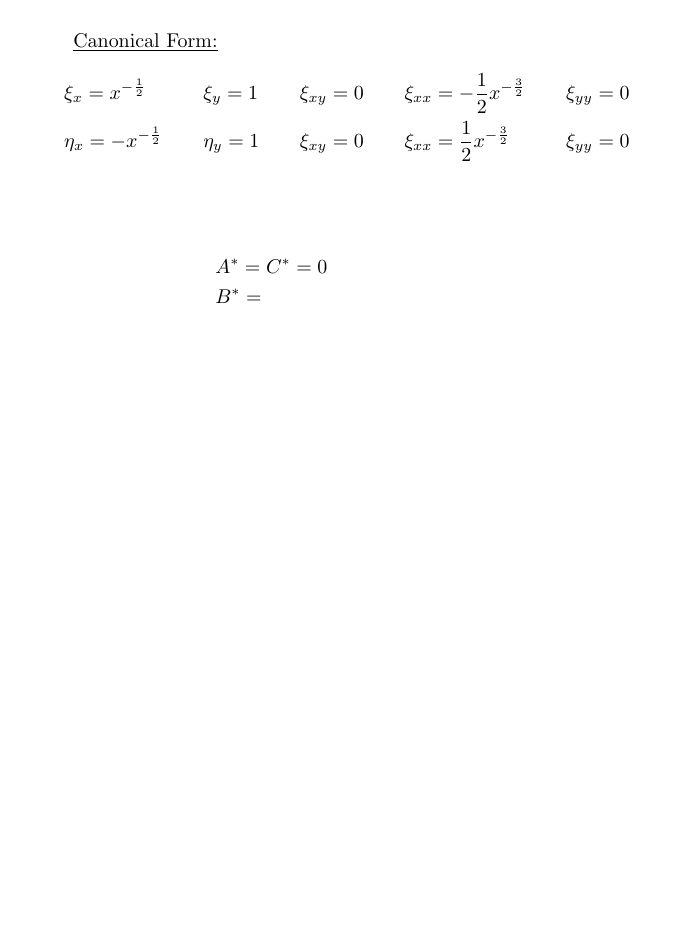
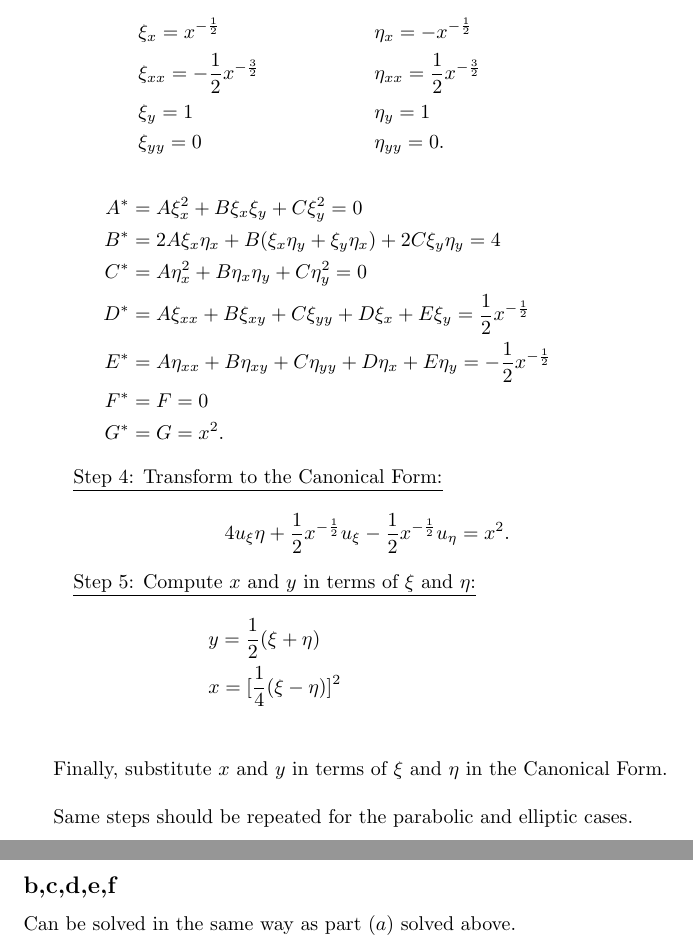
Before and after one commit to mostafaism1/maths-assignments, a LaTeX problem sheet (pdes/assignment-2/pdes-assignment-2.tex): part of page 4 of 4 before the commit and two parts of pages 5 and 6 of 8 after it, the two joined at a grey line, cut at the place of the change, the shorter picture padded with empty space. Compiled offline with pdfLaTeX.

Commit message:
Complete PDEs assignment 2

```diff
--- a/pdes/assignment-2/pdes-assignment-2.tex
+++ b/pdes/assignment-2/pdes-assignment-2.tex
@@ -91,22 +108,55 @@ $A=x, \: B=0, \: C=1$.
 \end{align*}
 
-\quad \underline{Characteristic Curves:}
+\quad \underline{Step 2: Solve for the Characteristic Curves:}
 \begin{align*}
   &\xi = \phi_1(x, y) = y + 2x^{\frac{1}{2}} = C_1 &&\\
   &\eta = \phi_2(x, y) = y - 2x^{\frac{1}{2}} = C_2 &&\\
 \end{align*}
 
-\quad \underline{Canonical Form:}
+\quad \underline{Step 3: Compute the Canonical Coefficients:}
 \begin{align*}
-  &\xi_x = x^{-\frac{1}{2}} &&\xi_y = 1 &&\xi_{xy} = 0 &&\xi_{xx} = -\frac{1}{2} x^{-\frac{3}{2}}&\xi_{yy} = 0 &&\\
-  &\eta_x = -x^{-\frac{1}{2}} &&\eta_y = 1 &&\xi_{xy} = 0 &&\xi_{xx} = \frac{1}{2} x^{-\frac{3}{2}}&\xi_{yy} = 0 &&\\
+  % x-deriv
+  &\xi_x = x^{-\frac{1}{2}} &&
+  \eta_x = -x^{-\frac{1}{2}} &&\\
+  % xx-deriv
+  &\xi_{xx} = -\frac{1}{2} x^{-\frac{3}{2}} &&
+  \eta_{xx} = \frac{1}{2} x^{-\frac{3}{2}} &&\\
+  % y-deriv
+  &\xi_y = 1 &&
+  \eta_y = 1 &&\\
+  %yy-deriv
+  &\xi_{yy} = 0 &&
+  \eta_{yy} = 0.
+\end{align*}
+\begin{align*}
+  A^* &= A \xi_{x}^2 + B \xi_{x}\xi_{y} + C \xi_{y}^2
+  = 0 &&\\
+  B^* &= 2A \xi_{x} \eta_{x} + B(\xi_{x} \eta_{y} + \xi_{y} \eta_{x}) + 2C \xi_{y} \eta_{y}
+  = 4 &&\\
+  C^* &= A\eta_{x}^2 + B \eta_{x} \eta_{y} + C \eta_{y}^2
+  = 0 &&\\
+  D^* &= A \xi_{xx} + B \xi_{xy} + C \xi_{yy} + D \xi_{x} + E \xi_{y}
+  = \frac{1}{2} x^{-\frac{1}{2}} &&\\
+  E^* &= A \eta_{xx} + B \eta_{xy} + C \eta_{yy} + D \eta_{x} + E \eta_{y}
+  = - \frac{1}{2} x^{-\frac{1}{2}} &&\\
+  F^* &= F = 0 &&\\
+  G^* &= G = x^2.
 \end{align*}
 
+\quad \underline{Step 4: Transform to the Canonical Form:}
 \begin{align*}
-  &A^* = C^* = 0 &&\\
-  &B^* =
+  4u_{\xi}{\eta} +
+  \frac{1}{2} x^{-\frac{1}{2}} u_{\xi} - \frac{1}{2} x^{-\frac{1}{2}} u_{\eta} = x^2.
 \end{align*}
 
+\quad \underline{Step 5: Compute $x$ and $y$ in terms of $\xi$ and $\eta$:}
+\begin{align*}
+  &y = \frac{1}{2} (\xi + \eta) &&\\
+  &x = [\frac{1}{4} (\xi - \eta)]^2 &&\\
+\end{align*}
 
+Finally, substitute $x$ and $y$ in terms of $\xi$ and $\eta$ in the Canonical Form.
+\newline
 
+Same steps should be repeated for the parabolic and elliptic cases.
 
@@ -115,9 +164,4 @@ $A=x, \: B=0, \: C=1$.
 
-% \subsection*{a.}
-% \begin{align*}
-%   & \pdv{u}{x} = 2 &&\\
-%   & \pdv{u}{y} = 1 &&\\
-%   & \pdv{v}{x} = x \pdv{F}{u} \pdv{u}{x} + F(u) = 2x\pdv{F}{u} + F(u) &&\\
-%   & \pdv{v}{y} = x \pdv{F}{u} \pdv{u}{y} = x \pdv{F}{u} &&\\
-% \end{align*}
+\subsection*{b,c,d,e,f}
+Can be solved in the same way as part $(a)$ solved above.
 
```
Also changed, not shown: pdes/assignment-2/pdes-assignment-2.pdf, pdes/assignment-2/pdes-assignment-2.tex (216 more changed lines).
